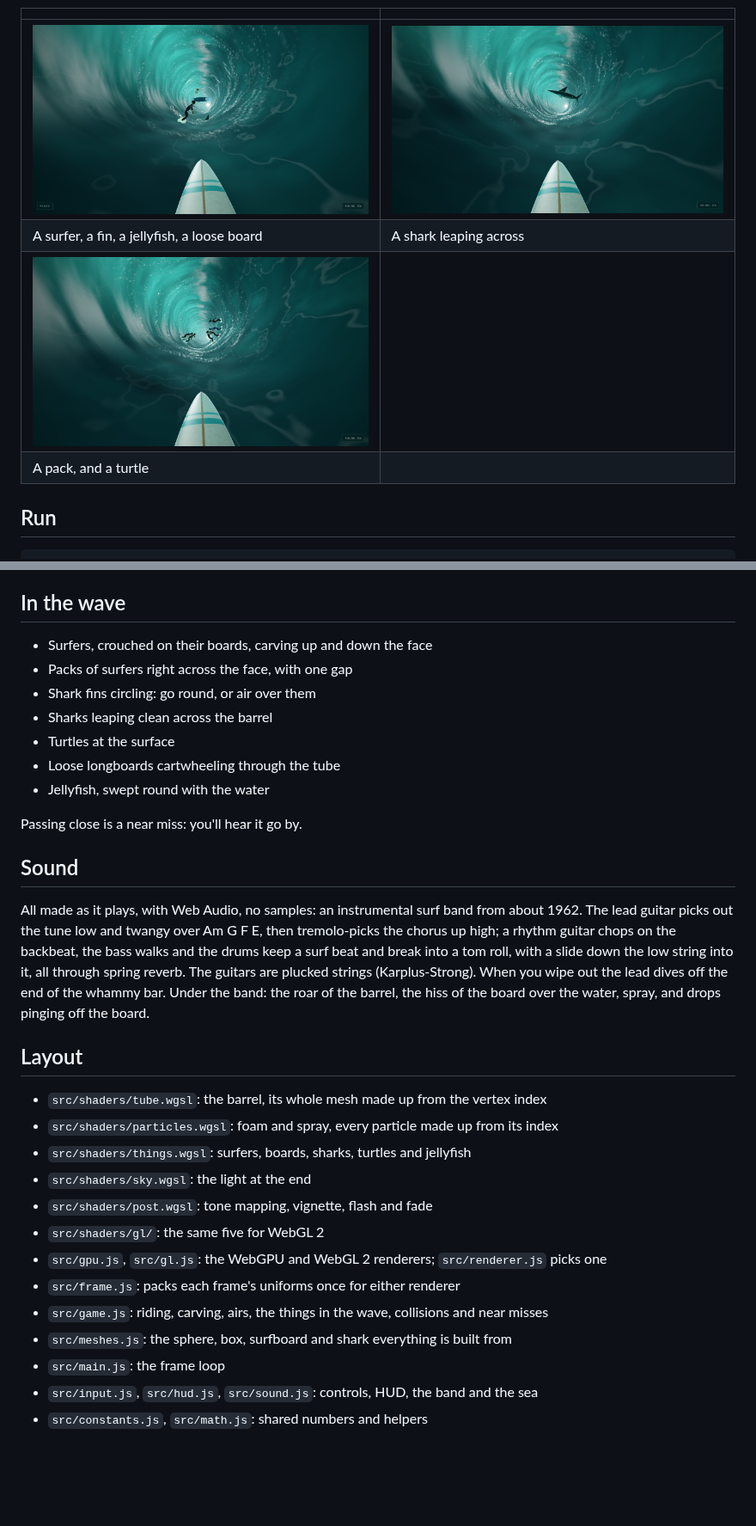
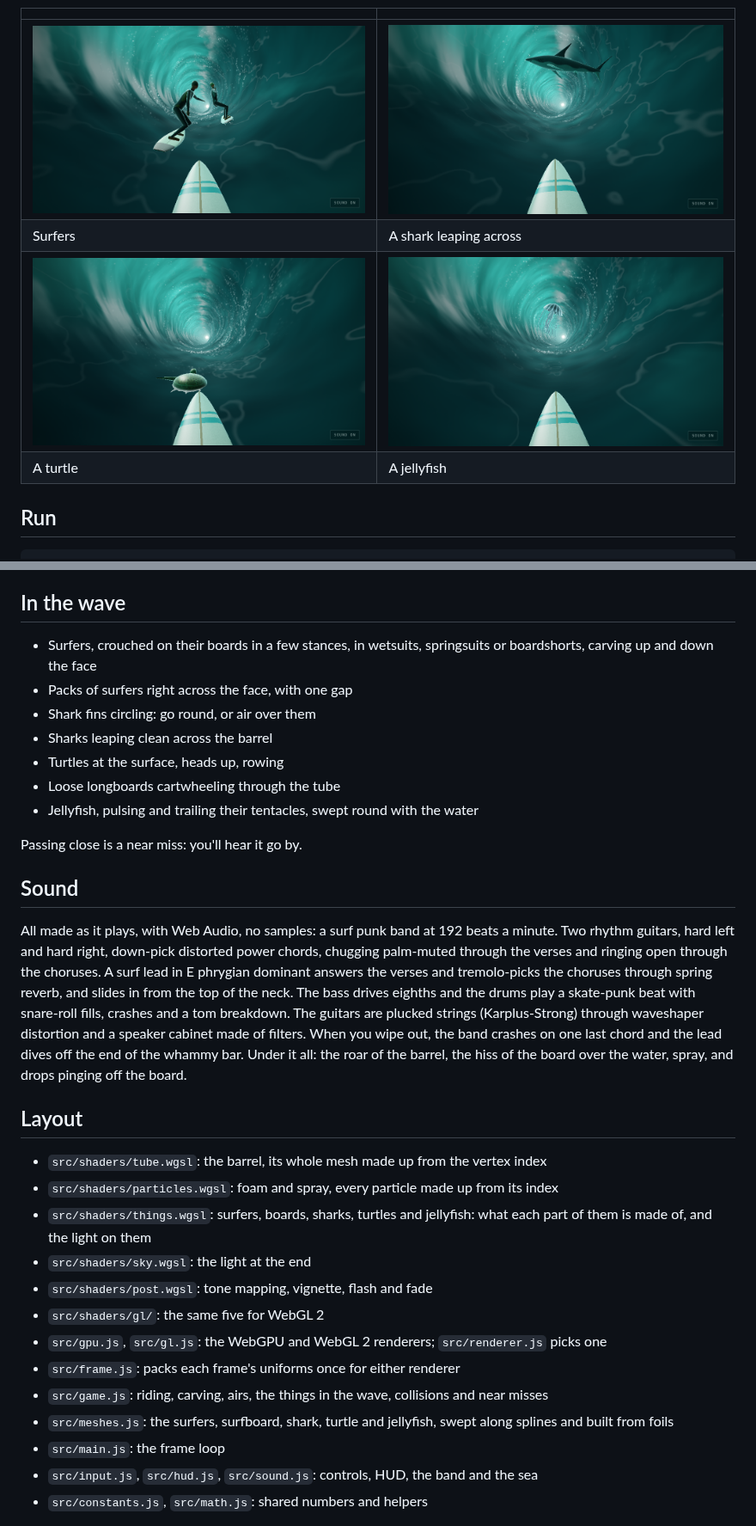
Before and after one commit to h1ddenpr0cess20/tunnel-iii, a Markdown page: README.md, 2 parts joined by grey strips. Shown at 86% size. Rendered like a GitHub page; pictures changed too: docs/screenshots/jellyfish.png (added), docs/screenshots/pack.png (deleted), docs/screenshots/shark.png; blank space fills up the shorter version.

```diff
--- a/README.md
+++ b/README.md
@@ -14,10 +14,10 @@ shaders written for each (WGSL in `src/shaders`, GLSL in `src/shaders/gl`).
 
 | | |
 |---|---|
-| ![A surfer, a shark fin, a jellyfish and a loose board ahead](docs/screenshots/things.png) | ![A shark leaping across the barrel](docs/screenshots/shark.png) |
-| A surfer, a fin, a jellyfish, a loose board | A shark leaping across |
-| ![A pack of surfers across the face, and a turtle](docs/screenshots/pack.png) | |
-| A pack, and a turtle | |
+| ![Two surfers crouched in the barrel ahead](docs/screenshots/surfers.png) | ![A shark leaping across the barrel](docs/screenshots/shark.png) |
+| Surfers | A shark leaping across |
+| ![A turtle at the surface, head up](docs/screenshots/turtle.png) | ![A jellyfish drifting through the barrel](docs/screenshots/jellyfish.png) |
+| A turtle | A jellyfish |
 
 ## Run
 
@@ -42,39 +42,43 @@ thins itself out if frames run slow).
 
 ## In the wave
 
-- Surfers, crouched on their boards, carving up and down the face
+- Surfers, crouched on their boards in a few stances, in wetsuits, springsuits or boardshorts, carving up and down the face
 - Packs of surfers right across the face, with one gap
 - Shark fins circling: go round, or air over them
 - Sharks leaping clean across the barrel
-- Turtles at the surface
+- Turtles at the surface, heads up, rowing
 - Loose longboards cartwheeling through the tube
-- Jellyfish, swept round with the water
+- Jellyfish, pulsing and trailing their tentacles, swept round with the water
 
 Passing close is a near miss: you'll hear it go by.
 
 ## Sound
 
-All made as it plays, with Web Audio, no samples: an instrumental surf band
-from about 1962. The lead guitar picks out the tune low and twangy over
-Am G F E, then tremolo-picks the chorus up high; a rhythm guitar chops on the
-backbeat, the bass walks and the drums keep a surf beat and break into a tom
-roll, with a slide down the low string into it, all through spring reverb.
-The guitars are plucked strings (Karplus-Strong). When you wipe out the lead
-dives off the end of the whammy bar. Under the band: the roar of the barrel,
-the hiss of the board over the water, spray, and drops pinging off the board.
+All made as it plays, with Web Audio, no samples: a surf punk band at 192
+beats a minute. Two rhythm guitars, hard left and hard right, down-pick
+distorted power chords, chugging palm-muted through the verses and
+ringing open through the choruses. A surf lead in E phrygian dominant
+answers the verses and tremolo-picks the choruses through spring reverb,
+and slides in from the top of the neck. The bass drives eighths and the
+drums play a skate-punk beat with snare-roll fills, crashes and a tom
+breakdown. The guitars are plucked strings (Karplus-Strong) through
+waveshaper distortion and a speaker cabinet made of filters. When you wipe
+out, the band crashes on one last chord and the lead dives off the end of
+the whammy bar. Under it all: the roar of the barrel, the hiss of the board
+over the water, spray, and drops pinging off the board.
 
 ## Layout
 
 - `src/shaders/tube.wgsl`: the barrel, its whole mesh made up from the vertex index
 - `src/shaders/particles.wgsl`: foam and spray, every particle made up from its index
-- `src/shaders/things.wgsl`: surfers, boards, sharks, turtles and jellyfish
+- `src/shaders/things.wgsl`: surfers, boards, sharks, turtles and jellyfish: what each part of them is made of, and the light on them
 - `src/shaders/sky.wgsl`: the light at the end
 - `src/shaders/post.wgsl`: tone mapping, vignette, flash and fade
 - `src/shaders/gl/`: the same five for WebGL 2
 - `src/gpu.js`, `src/gl.js`: the WebGPU and WebGL 2 renderers; `src/renderer.js` picks one
 - `src/frame.js`: packs each frame's uniforms once for either renderer
 - `src/game.js`: riding, carving, airs, the things in the wave, collisions and near misses
-- `src/meshes.js`: the sphere, box, surfboard and shark everything is built from
+- `src/meshes.js`: the surfers, surfboard, shark, turtle and jellyfish, swept along splines and built from foils
 - `src/main.js`: the frame loop
 - `src/input.js`, `src/hud.js`, `src/sound.js`: controls, HUD, the band and the sea
 - `src/constants.js`, `src/math.js`: shared numbers and helpers
```
Also changed, not shown: 8 other files.
